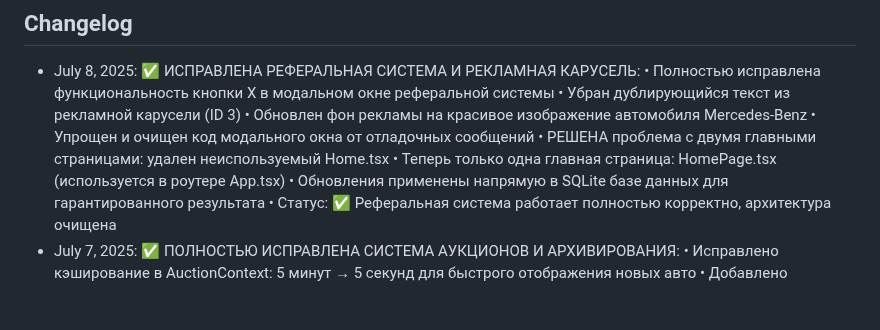
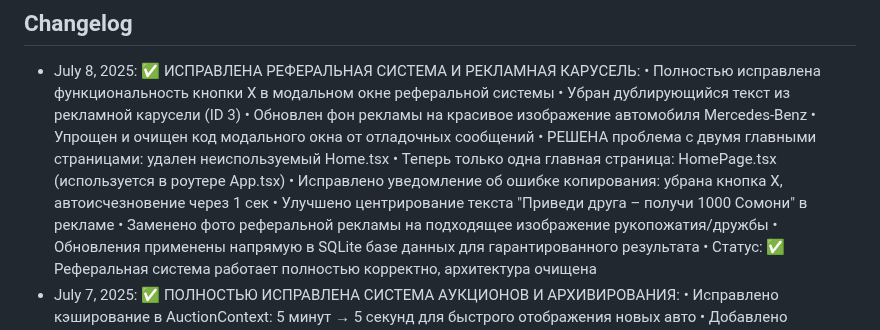
Before and after one commit to serviceapp225/ARO, a Markdown page: replit.md, the part around the change. GitHub-like rendering; blank space fills up the shorter version.

Commit message:
Improve referral program appearance with new image and text adjustments
Updates the referral advertisement image and notification, also removes debug messages.

Replit-Commit-Author: Agent
Replit-Commit-Session-Id: e6007366-12d6-483b-8f0b-0939a790ae07
Replit-Commit-Screenshot-Url: https://storage.googleapis.com/screenshot-production-us-central1/d8a15fc1-aa9c-422e-afb1-9506fa80f861/4e0f521a-f368-4f26-baea-13832a3bdc7d.jpg

```diff
--- a/replit.md
+++ b/replit.md
@@ -182,6 +182,9 @@ AUTOBID.TJ is a full-stack car auction platform built with React, Express.js, an
   • Упрощен и очищен код модального окна от отладочных сообщений
   • РЕШЕНА проблема с двумя главными страницами: удален неиспользуемый Home.tsx
   • Теперь только одна главная страница: HomePage.tsx (используется в роутере App.tsx)
+  • Исправлено уведомление об ошибке копирования: убрана кнопка X, автоисчезновение через 1 сек
+  • Улучшено центрирование текста "Приведи друга – получи 1000 Сомони" в рекламе
+  • Заменено фото реферальной рекламы на подходящее изображение рукопожатия/дружбы
   • Обновления применены напрямую в SQLite базе данных для гарантированного результата
   • Статус: ✅ Реферальная система работает полностью корректно, архитектура очищена
 - July 7, 2025: ✅ ПОЛНОСТЬЮ ИСПРАВЛЕНА СИСТЕМА АУКЦИОНОВ И АРХИВИРОВАНИЯ:
```
